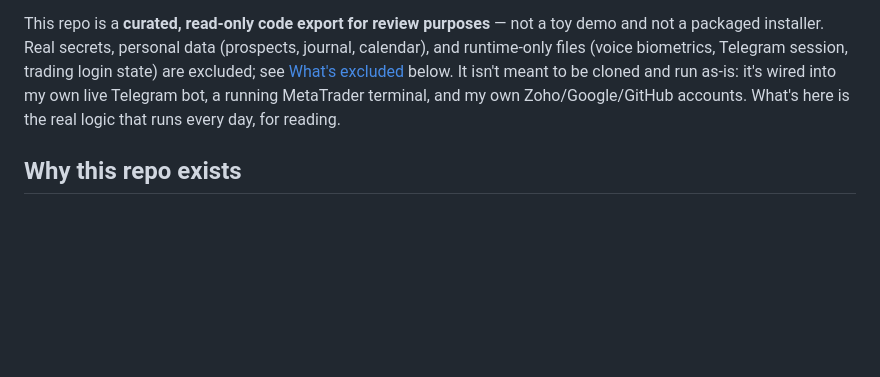
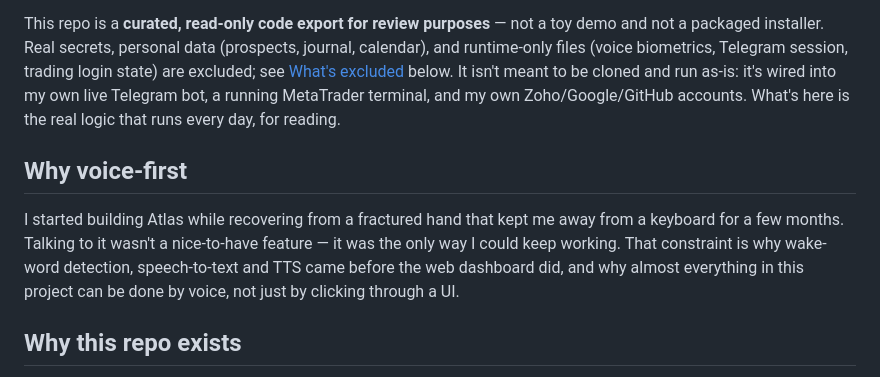
Before and after one commit to DexterYKC/atlas-ai-assistant, a Markdown page: README.md, the part around the change. GitHub-like rendering; blank space fills up the shorter version.

Commit message:
README: add the origin story behind the voice-first design

```diff
--- a/README.md
+++ b/README.md
@@ -3,6 +3,10 @@
 Atlas is an always-on personal assistant I built and run daily: a Telegram bot, a voice assistant (wake-word + speech-to-text + TTS), and a web dashboard, all backed by one Node.js process, plus a standalone **MCP server** that lets **Claude Desktop** manage real business data (CRM-style prospect tracking, Zoho Mail drafting) through Atlas's own API.
 
 This repo is a **curated, read-only code export for review purposes** — not a toy demo and not a packaged installer. Real secrets, personal data (prospects, journal, calendar), and runtime-only files (voice biometrics, Telegram session, trading login state) are excluded; see [What's excluded](#whats-excluded--why) below. It isn't meant to be cloned and run as-is: it's wired into my own live Telegram bot, a running MetaTrader terminal, and my own Zoho/Google/GitHub accounts. What's here is the real logic that runs every day, for reading.
+
+## Why voice-first
+
+I started building Atlas while recovering from a fractured hand that kept me away from a keyboard for a few months. Talking to it wasn't a nice-to-have feature — it was the only way I could keep working. That constraint is why wake-word detection, speech-to-text and TTS came before the web dashboard did, and why almost everything in this project can be done by voice, not just by clicking through a UI.
 
 ## Why this repo exists
 
```
